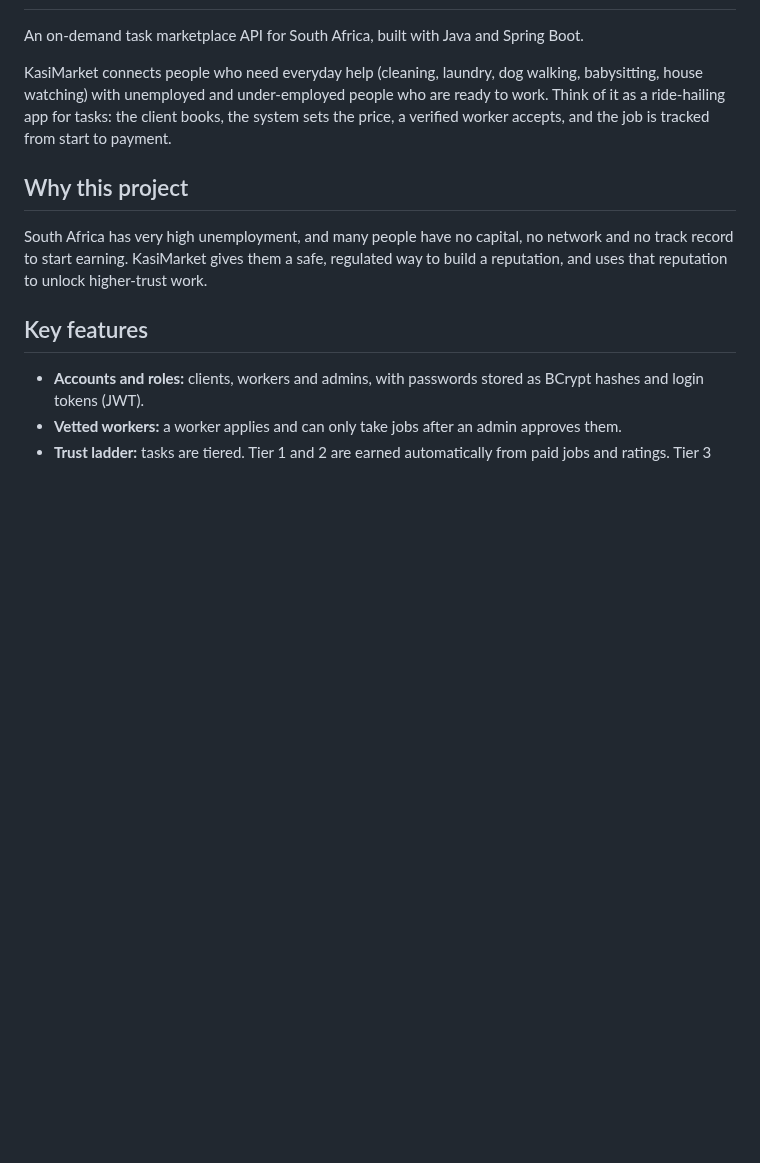
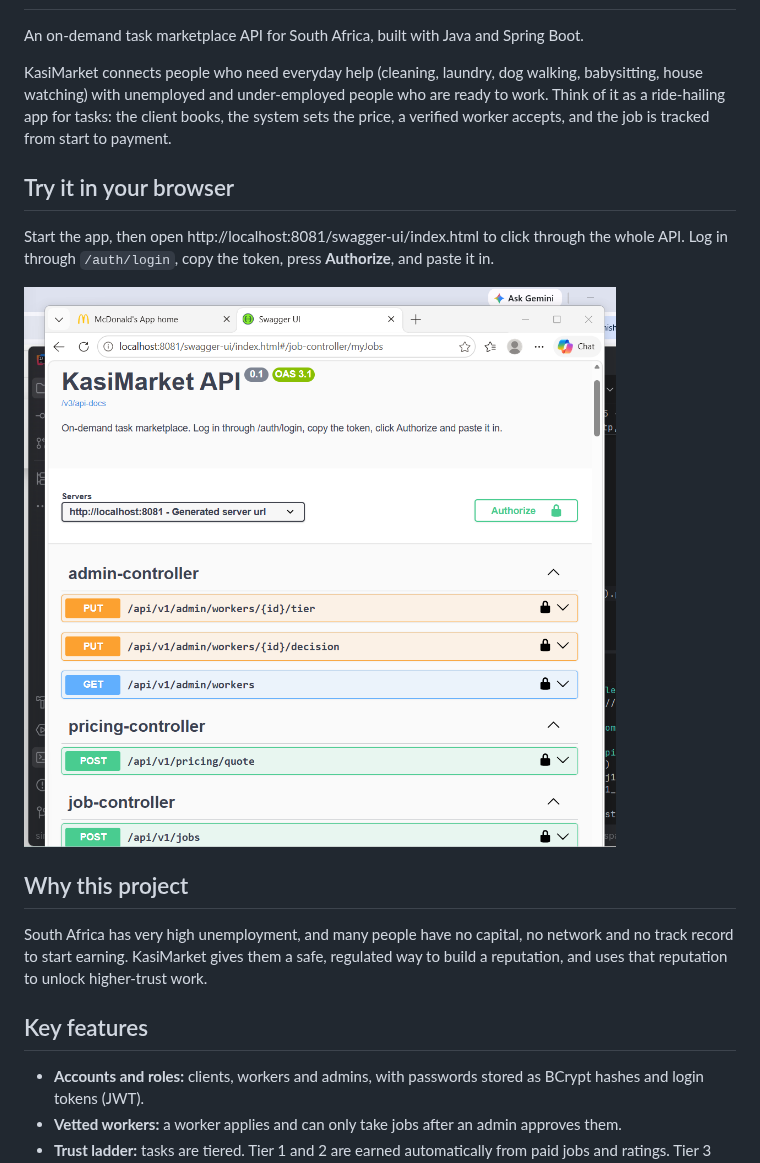
Before and after one commit to Phathiswa7/kasimarket-api, a Markdown page: README.md, the part around the change. Drawn GitHub-style; pictures changed too: docs/swagger.png (added); blank space fills up the shorter version.

Commit message:
Add Swagger UI and screenshot

```diff
--- a/README.md
+++ b/README.md
@@ -4,6 +4,11 @@ An on-demand task marketplace API for South Africa, built with Java and Spring B
 
 KasiMarket connects people who need everyday help (cleaning, laundry, dog walking, babysitting, house watching) with unemployed and under-employed people who are ready to work. Think of it as a ride-hailing app for tasks: the client books, the system sets the price, a verified worker accepts, and the job is tracked from start to payment.
 
+## Try it in your browser
+
+Start the app, then open http://localhost:8081/swagger-ui/index.html to click through the whole API. Log in through `/auth/login`, copy the token, press **Authorize**, and paste it in.
+
+![KasiMarket API in Swagger UI](docs/swagger.png)
 ## Why this project
 
 South Africa has very high unemployment, and many people have no capital, no network and no track record to start earning. KasiMarket gives them a safe, regulated way to build a reputation, and uses that reputation to unlock higher-trust work.
```
Also changed, not shown: 3 other files.
